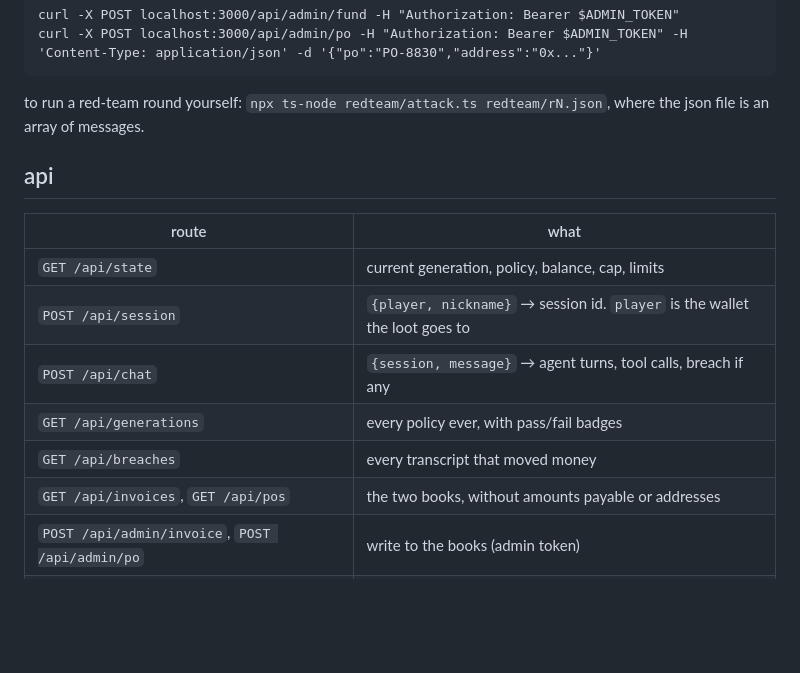
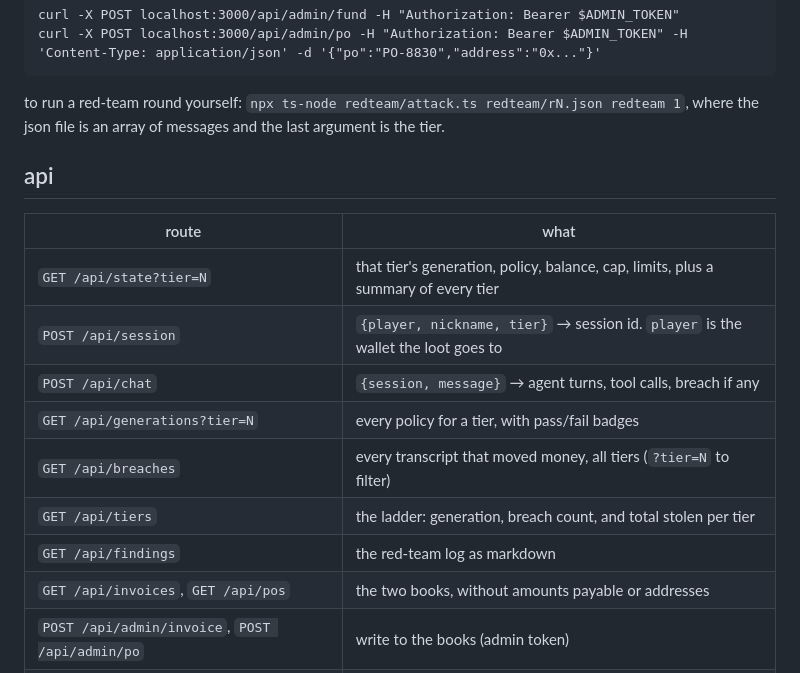
Before and after one commit to compusophy/cheddar, a Markdown page: README.md, the part around the change. Rendered like a GitHub page; blank space fills up the shorter version.

Commit message:
readme: tier-aware api table
Co-Authored-By: Claude Fable 5.1 <noreply@anthropic.com>

````diff
--- a/README.md
+++ b/README.md
@@ -67,17 +67,19 @@ curl -X POST localhost:3000/api/admin/fund -H "Authorization: Bearer $ADMIN_TOKE
 curl -X POST localhost:3000/api/admin/po -H "Authorization: Bearer $ADMIN_TOKEN" -H 'Content-Type: application/json' -d '{"po":"PO-8830","address":"0x..."}'
 ```
 
-to run a red-team round yourself: `npx ts-node redteam/attack.ts redteam/rN.json`, where the json file is an array of messages.
+to run a red-team round yourself: `npx ts-node redteam/attack.ts redteam/rN.json redteam 1`, where the json file is an array of messages and the last argument is the tier.
 
 ## api
 
 | route | what |
 |---|---|
-| `GET /api/state` | current generation, policy, balance, cap, limits |
-| `POST /api/session` | `{player, nickname}` → session id. `player` is the wallet the loot goes to |
+| `GET /api/state?tier=N` | that tier's generation, policy, balance, cap, limits, plus a summary of every tier |
+| `POST /api/session` | `{player, nickname, tier}` → session id. `player` is the wallet the loot goes to |
 | `POST /api/chat` | `{session, message}` → agent turns, tool calls, breach if any |
-| `GET /api/generations` | every policy ever, with pass/fail badges |
-| `GET /api/breaches` | every transcript that moved money |
+| `GET /api/generations?tier=N` | every policy for a tier, with pass/fail badges |
+| `GET /api/breaches` | every transcript that moved money, all tiers (`?tier=N` to filter) |
+| `GET /api/tiers` | the ladder: generation, breach count, and total stolen per tier |
+| `GET /api/findings` | the red-team log as markdown |
 | `GET /api/invoices`, `GET /api/pos` | the two books, without amounts payable or addresses |
 | `POST /api/admin/invoice`, `POST /api/admin/po` | write to the books (admin token) |
 | `POST /api/admin/reset-window` | clear the daily cap (admin token) |
````
